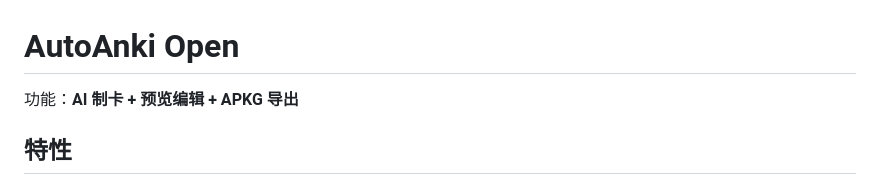
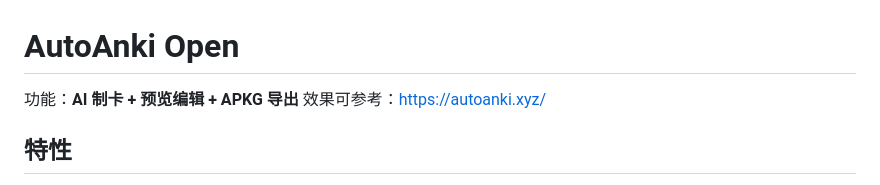
Before and after one commit to Little00923/AutoAnki, a Markdown page: README.md, the part around the change. Rendered like a GitHub page.

Commit message:
Revise features and add reference link in README
Update README with project features and reference link.

```diff
--- a/README.md
+++ b/README.md
@@ -1,6 +1,6 @@
 # AutoAnki Open
 
-功能：**AI 制卡 + 预览编辑 + APKG 导出**
+功能：**AI 制卡 + 预览编辑 + APKG 导出** 效果可参考：https://autoanki.xyz/
 
 ## 特性
 - 🎯 输入学习材料，一键生成 Anki 卡片，支持编辑与分页预览
```
